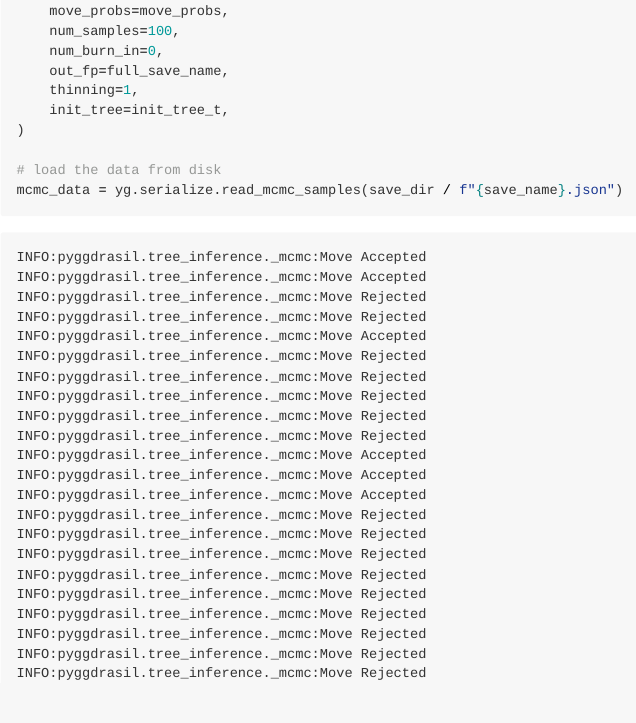
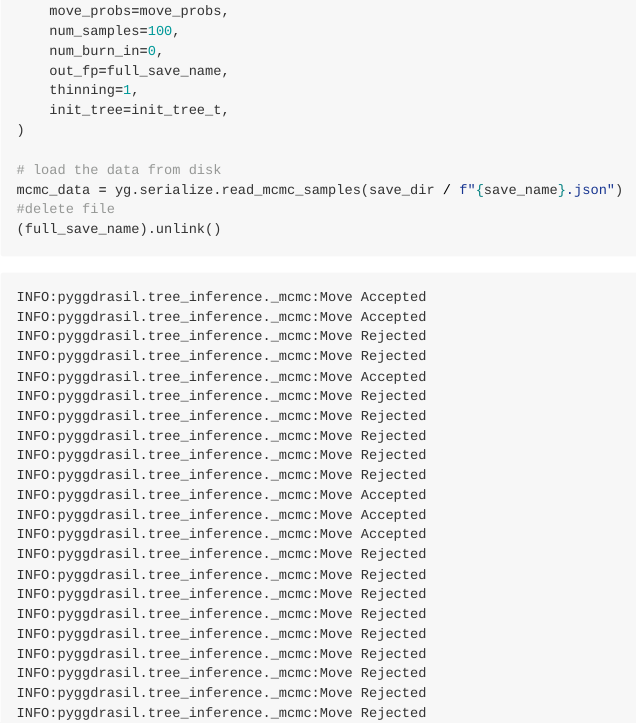
Before and after one commit to cbg-ethz/PYggdrasil, a Quarto document (docs/tutorial/singleMCMC.qmd): the page in a window 1100 px wide, from 2830 px down. The pictures show the output file docs/tutorial/singleMCMC.md that the author committed with the source, drawn offline in the style of GitHub.

Commit message:
remove .json raw data

````diff
--- a/docs/tutorial/singleMCMC.qmd
+++ b/docs/tutorial/singleMCMC.qmd
@@ -115,6 +115,8 @@ yg.tree_inference.mcmc_sampler(
 
 # load the data from disk
 mcmc_data = yg.serialize.read_mcmc_samples(save_dir / f"{save_name}.json")
+#delete file
+(full_save_name).unlink()
 ```
 
 ## 5) Visualize the results
````
Also changed, not shown: docs/tutorial/mcmc_test.json (deleted), docs/tutorial/singleMCMC.md, 1 other file.
